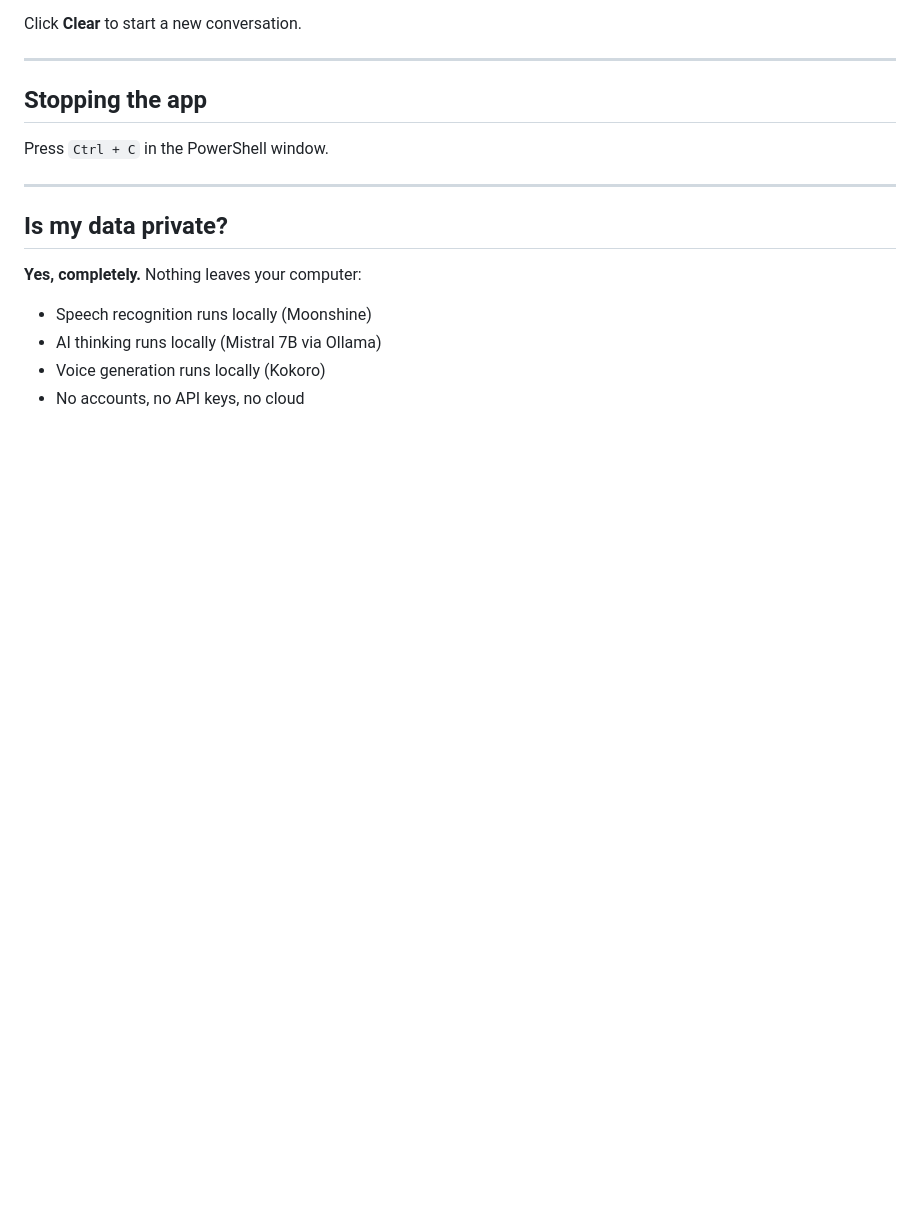
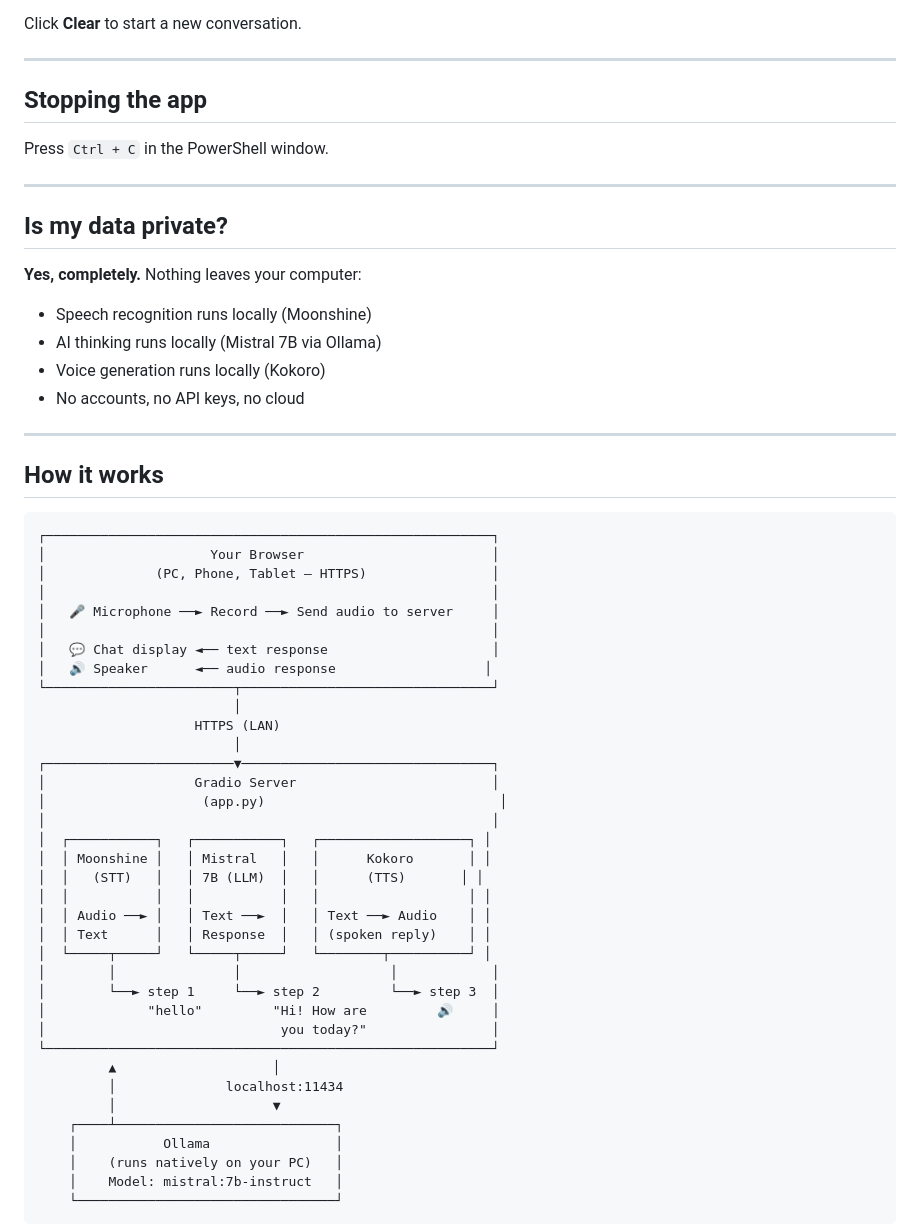
Before and after one commit to frhnsdk/fluency-ai, a Markdown page: README.md, the part around one of its changes. Drawn GitHub-style; blank space fills up the shorter version.

Commit message:
final readme push

````diff
--- a/README.md
+++ b/README.md
@@ -114,3 +114,46 @@ Press `Ctrl + C` in the PowerShell window.
 - Voice generation runs locally (Kokoro)
 - No accounts, no API keys, no cloud
 
+---
+
+## How it works
+
+```
+┌─────────────────────────────────────────────────────────┐
+│                     Your Browser                        │
+│              (PC, Phone, Tablet — HTTPS)                │
+│                                                         │
+│   🎤 Microphone ──► Record ──► Send audio to server     │
+│                                                         │
+│   💬 Chat display ◄── text response                     │
+│   🔊 Speaker      ◄── audio response                   │
+└────────────────────────┬────────────────────────────────┘
+                         │
+                    HTTPS (LAN)
+                         │
+┌────────────────────────▼────────────────────────────────┐
+│                   Gradio Server                         │
+│                    (app.py)                              │
+│                                                         │
+│  ┌───────────┐   ┌───────────┐   ┌───────────────────┐ │
+│  │ Moonshine │   │ Mistral   │   │      Kokoro       │ │
+│  │   (STT)   │   │ 7B (LLM)  │   │      (TTS)       │ │
+│  │           │   │           │   │                   │ │
+│  │ Audio ──► │   │ Text ──►  │   │ Text ──► Audio    │ │
+│  │ Text      │   │ Response  │   │ (spoken reply)    │ │
+│  └─────┬─────┘   └─────┬─────┘   └────────┬──────────┘ │
+│        │               │                   │            │
+│        └──► step 1     └──► step 2         └──► step 3  │
+│             "hello"         "Hi! How are         🔊     │
+│                              you today?"                │
+└─────────────────────────────────────────────────────────┘
+         ▲                    │
+         │              localhost:11434
+         │                    ▼
+    ┌────┴────────────────────────────┐
+    │           Ollama                │
+    │    (runs natively on your PC)   │
+    │    Model: mistral:7b-instruct   │
+    └─────────────────────────────────┘
+```
+
````
Also changed, not shown: other parts of README.md (+23 -0 lines).
